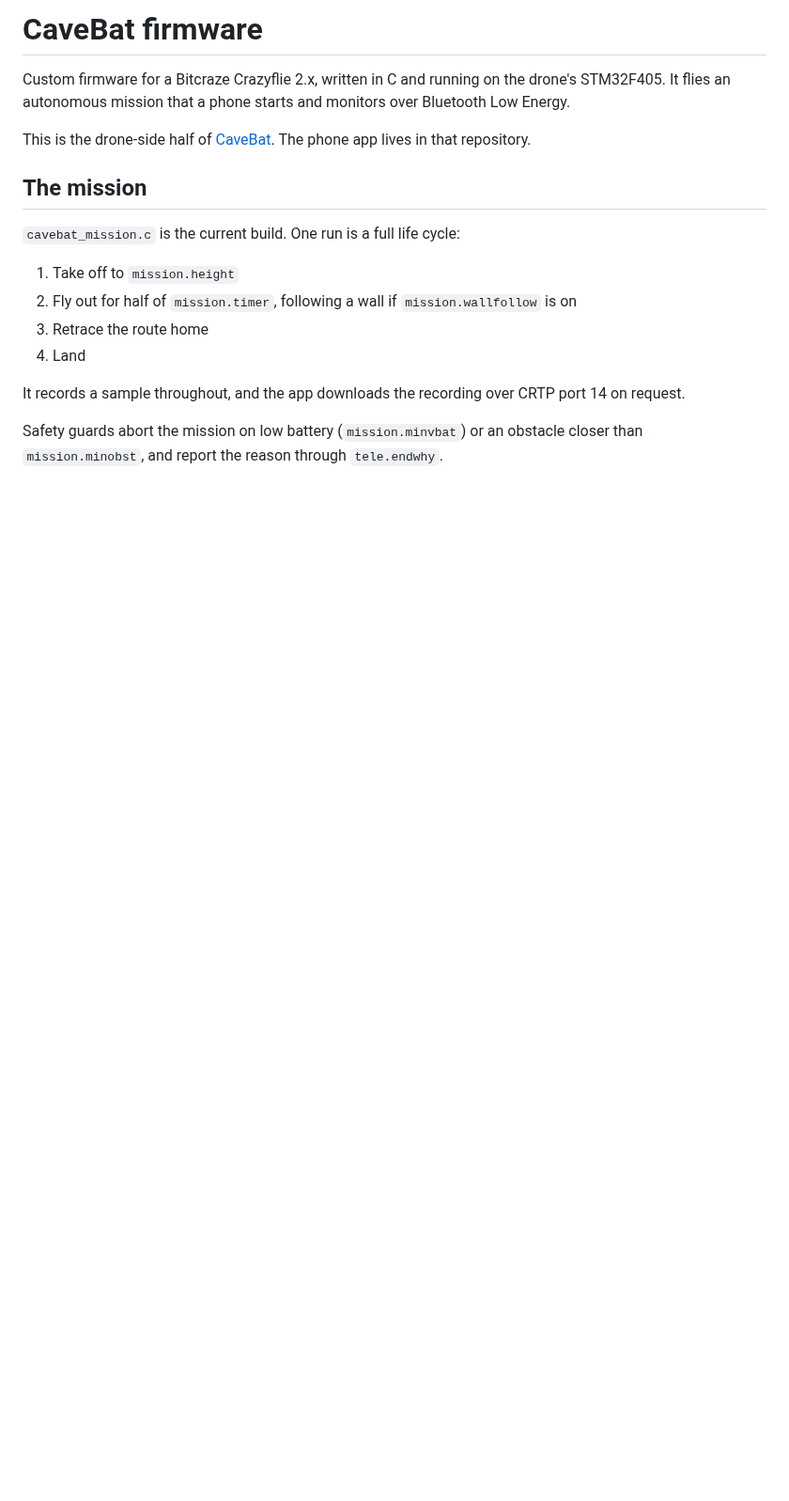
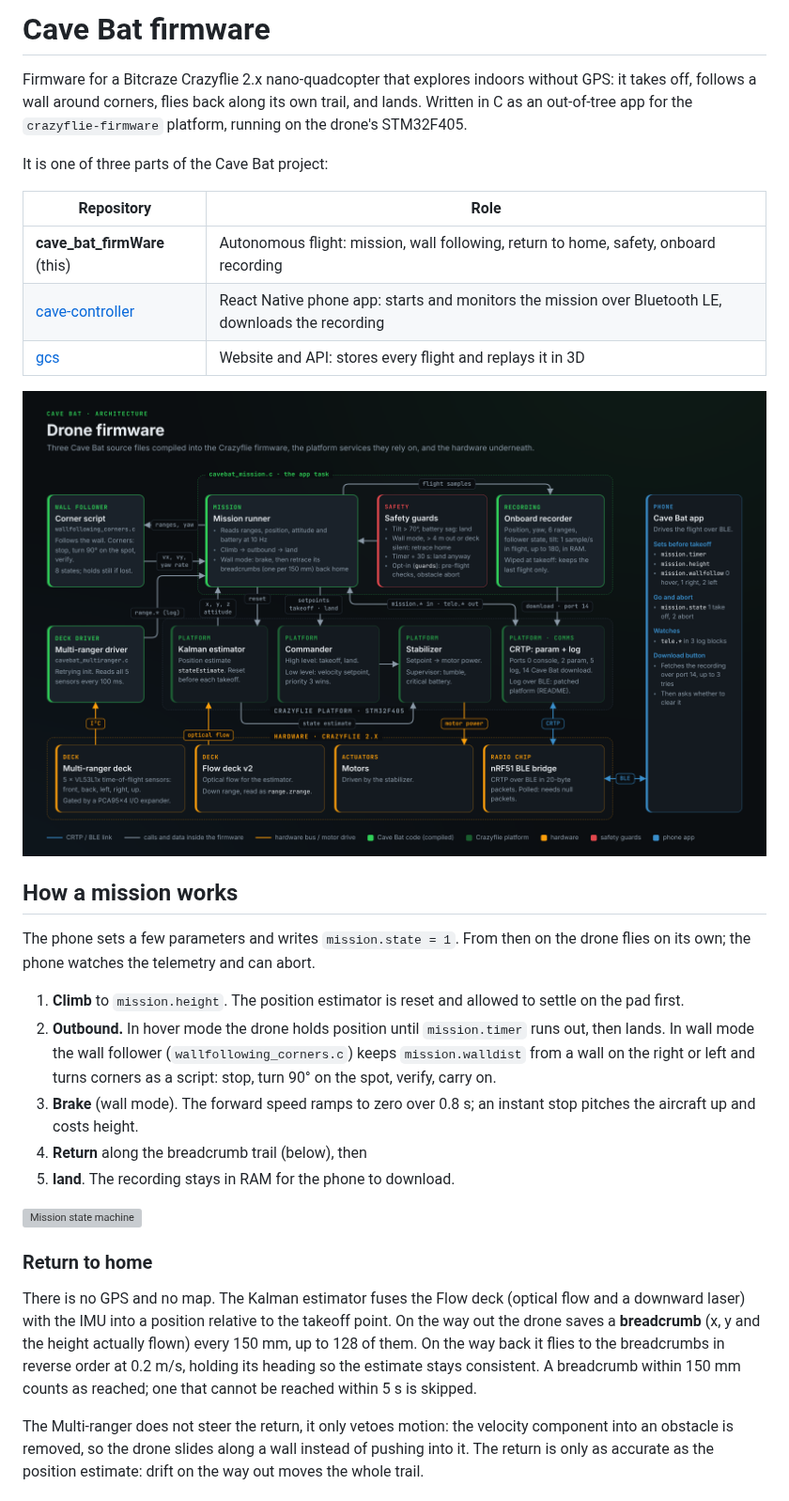
Before and after one commit to yaligbd/cave_bat_firmWare, a Markdown page: README.md, the part around one of its changes. Shown at 94% size. GitHub-like rendering; pictures changed too: docs/firmware-architecture.png (added); blank space fills up the shorter version; grey boxes are pictures that could not be loaded.

```diff
--- a/README.md
+++ b/README.md
@@ -1,20 +1,51 @@
-# CaveBat firmware
+# Cave Bat firmware
 
-Custom firmware for a Bitcraze Crazyflie 2.x, written in C and running on the drone's STM32F405. It flies an autonomous mission that a phone starts and monitors over Bluetooth Low Energy.
+Firmware for a Bitcraze Crazyflie 2.x nano-quadcopter that explores indoors
+without GPS: it takes off, follows a wall around corners, flies back along its
+own trail, and lands. Written in C as an out-of-tree app for the
+`crazyflie-firmware` platform, running on the drone's STM32F405.
 
-This is the drone-side half of [CaveBat](https://github.com/yaligbd/cave-controller). The phone app lives in that repository.
+It is one of three parts of the Cave Bat project:
 
-<!-- Add a photo of the drone, or a short clip of a mission running. -->
+| Repository | Role |
+|---|---|
+| **cave_bat_firmWare** (this) | Autonomous flight: mission, wall following, return to home, safety, onboard recording |
+| [cave-controller](https://github.com/yaligbd/cave-controller) | React Native phone app: starts and monitors the mission over Bluetooth LE, downloads the recording |
+| [gcs](https://github.com/yaligbd/gcs) | Website and API: stores every flight and replays it in 3D |
 
-## The mission
+![Firmware architecture](docs/firmware-architecture.png)
 
-`cavebat_mission.c` is the current build. One run is a full life cycle:
+## How a mission works
 
-1. Take off to `mission.height`
-2. Fly out for half of `mission.timer`, following a wall if `mission.wallfollow` is on
-3. Retrace the route home
-4. Land
+The phone sets a few parameters and writes `mission.state = 1`. From then on the
+drone flies on its own; the phone watches the telemetry and can abort.
 
-It records a sample throughout, and the app downloads the recording over CRTP port 14 on request.
+1. **Climb** to `mission.height`. The position estimator is reset and allowed
+   to settle on the pad first.
+2. **Outbound.** In hover mode the drone holds position until `mission.timer`
+   runs out, then lands. In wall mode the wall follower
+   (`wallfollowing_corners.c`) keeps `mission.walldist` from a wall on the right
+   or left and turns corners as a script: stop, turn 90° on the spot, verify,
+   carry on.
+3. **Brake** (wall mode). The forward speed ramps to zero over 0.8 s; an instant
+   stop pitches the aircraft up and costs height.
+4. **Return** along the breadcrumb trail (below), then
+5. **land**. The recording stays in RAM for the phone to download.
 
-Safety guards abort the mission on low battery (`mission.minvbat`) or an obstacle closer than `mission.minobst`, and report the reason through `tele.endwhy`.
+![Mission state machine](docs/mission-state-machine.png)
+
+### Return to home
+
+There is no GPS and no map. The Kalman estimator fuses the Flow deck (optical
+flow and a downward laser) with the IMU into a position relative to the takeoff
+point. On the way out the drone saves a **breadcrumb** (x, y and the height
+actually flown) every 150 mm, up to 128 of them. On the way back it flies to
+the breadcrumbs in reverse order at 0.2 m/s, holding its heading so the
+estimate stays consistent. A breadcrumb within 150 mm counts as reached; one
+that cannot be reached within 5 s is skipped.
+
+The Multi-ranger does not steer the return, it only vetoes motion: the velocity
+component into an obstacle is removed, so the drone slides along a wall instead
+of pushing into it. The return is only as accurate as the position estimate:
+drift on the way out moves the whole trail.
+
```
Also changed, not shown: other parts of README.md (+101 -56 lines), known-good/README.md (+28 -23 lines), 1 other file.
